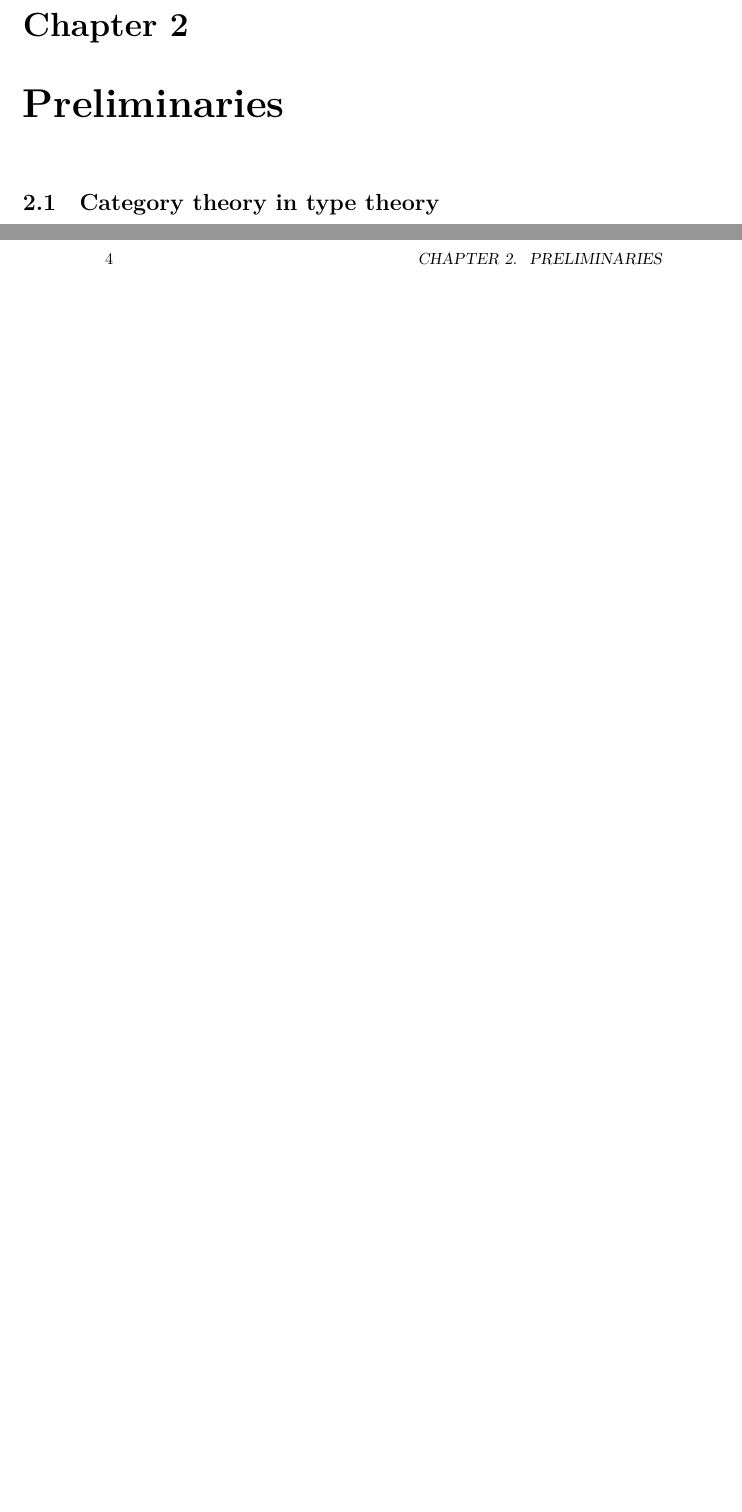
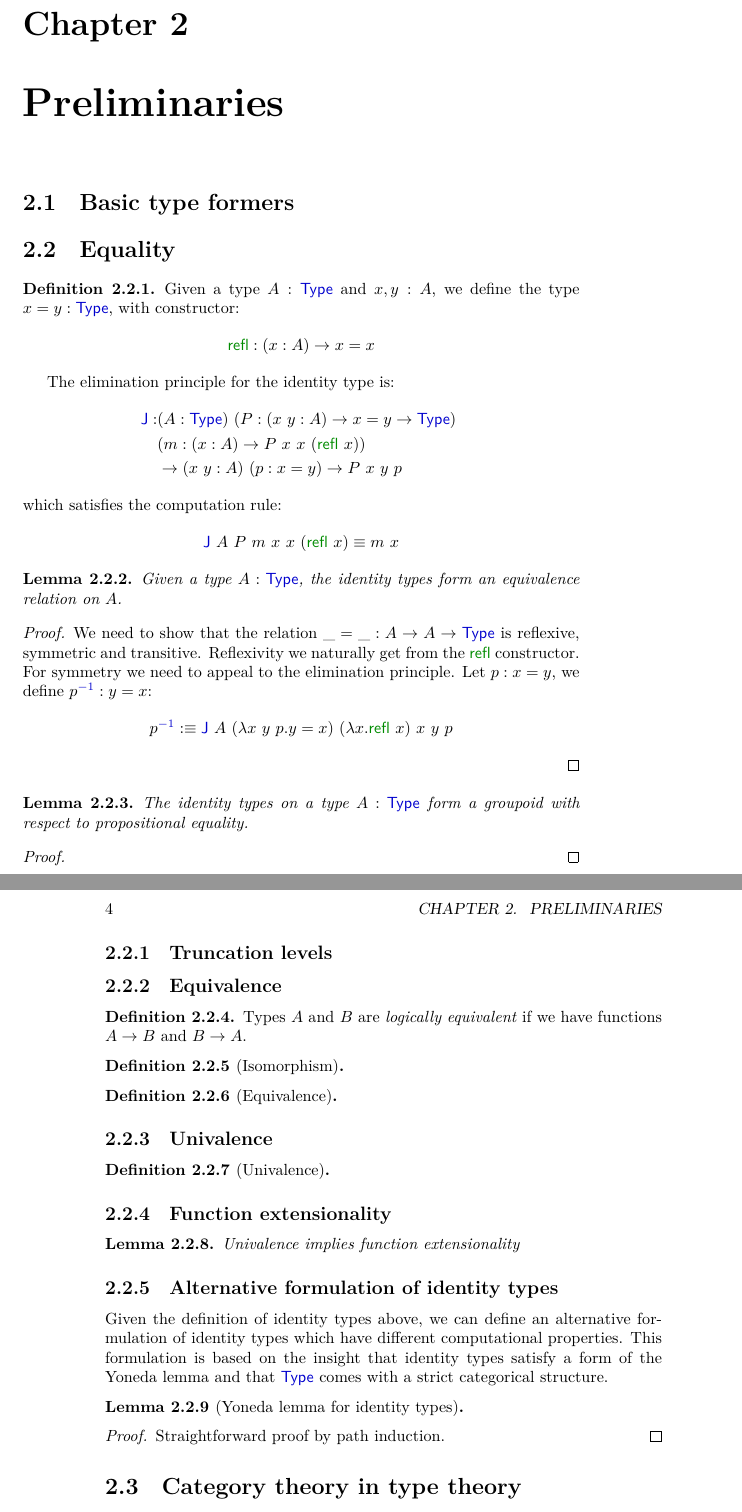
Before and after one commit to gdijkstra/thesis, a LaTeX thesis (thesis.tex, which reads chapters/prelims.tex, preamble.tex): two parts of pages 11 and 12 of 57 before the commit and two parts of pages 11 and 12 of 59 after it, joined at a grey line, cut so that both start at the same text, the shorter picture padded with empty space. Compiled offline with XeLaTeX.

Commit message:
Added a bit prelim stuff

```diff
--- a/chapters/prelims.tex
+++ b/chapters/prelims.tex
@@ -1,4 +1,100 @@
 \chapter{Preliminaries}
+
+\section{Basic type formers}
+
+
+
+\section{Equality}
+
+\begin{definition}
+  Given a type $A : \Type$ and $x, y : A$, we define the type
+  $x = y : \Type$, with constructor:
+  $$
+  \refl : (x : A) \to x = x
+  $$
+
+  The elimination principle for the identity type is:
+  \begin{align*}
+  \J : &(A : \Type)\ (P : (x\ y : A) \to x = y \to \Type)\ \\
+  &(m : (x : A) \to P\ x\ x\ (\refl\ x)) \\
+  &\to (x\ y : A)\ (p : x = y) \to P\ x\ y\ p
+  \end{align*}
+  which satisfies the computation rule:
+  $$
+  \J\ A\ P\ m\ x\ x\ (\refl\ x) \defeq m\ x
+  $$
+\end{definition}
+
+\begin{lemma}
+  Given a type $A : \Type$, the identity types form an equivalence
+  relation on $A$.
+\end{lemma}
+
+\begin{proof}
+  We need to show that the relation $\_ = \_ : A \to A \to \Type$ is
+  reflexive, symmetric and transitive. Reflexivity we naturally get
+  from the $\refl$ constructor. For symmetry we need to appeal to the
+  elimination principle. Let $p : x = y$, we define $\sym{p} : y = x$:
+  $$
+  \sym{p} \ddefeq \J\ A\ (\lambda x\ y\ p . y = x)\ (\lambda x . \refl\ x)\ x\ y\ p
+  $$
+\end{proof}
+
+\begin{lemma}
+  The identity types on a type $A : \Type$ form a groupoid with
+  respect to propositional equality.
+\end{lemma}
+
+\begin{proof}
+
+\end{proof}
+
+\subsection{Truncation levels}
+
+\subsection{Equivalence}
+
+\begin{definition}
+  Types $A$ and $B$ are \emph{logically equivalent} if we have
+  functions $A \to B$ and $B \to A$.
+\end{definition}
+
+\begin{definition}[Isomorphism]
+
+\end{definition}
+
+\begin{definition}[Equivalence]
+
+\end{definition}
+
+
+
+\subsection{Univalence}
+
+\begin{definition}[Univalence]
+
+\end{definition}
+
+\subsection{Function extensionality}
+
+\begin{lemma}
+  Univalence implies function extensionality
+\end{lemma}
+
+\subsection{Alternative formulation of identity types}
+
+Given the definition of identity types above, we can define an
+alternative formulation of identity types which have different
+computational properties. This formulation is based on the insight
+that identity types satisfy a form of the Yoneda lemma and that
+$\Type$ comes with a strict categorical structure.
+
+\begin{lemma}[Yoneda lemma for identity types]
+
+\end{lemma}
+
+\begin{proof}
+  Straightforward proof by path induction.
+\end{proof}
 
 \section{Category theory in type theory}
 
--- a/preamble.tex
+++ b/preamble.tex
@@ -48,6 +48,11 @@
 \newcommand{\unitval}{\AgdaFunction{\mathsf{tt}}}
 
 \newcommand{\initty}{\AgdaPrimitiveType{0}}
+
+% Identity types
+\newcommand{\refl}{\AgdaInductiveConstructor{\mathsf{refl}}}
+\newcommand{\J}{\AgdaFunction{\mathsf{J}}}
+\newcommand{\sym}[1]{#1\AgdaFunction{^{-1}}}
 
 % Universes
 \newcommand{\Set}{\AgdaPrimitiveType{\mathsf{Set}}}
```
